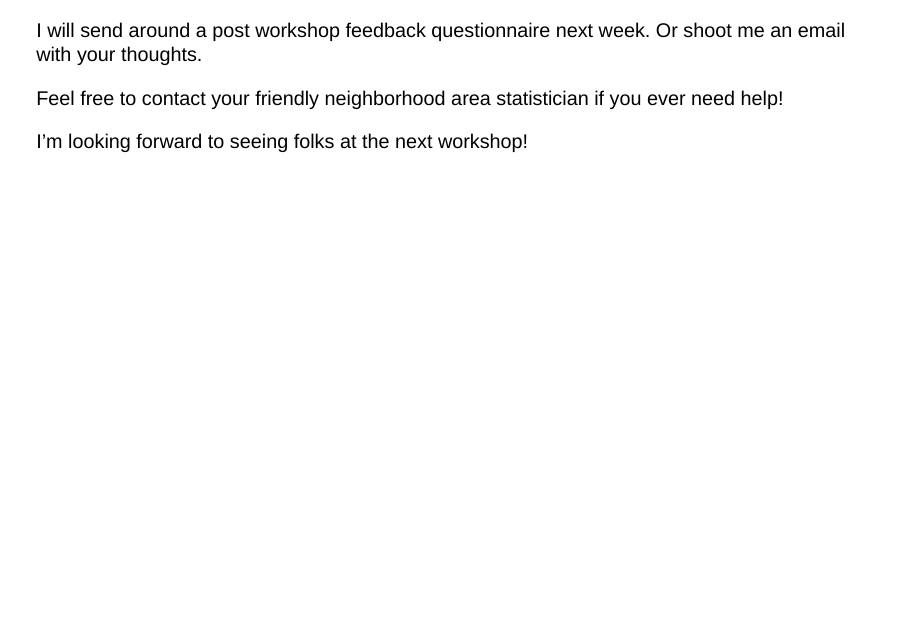
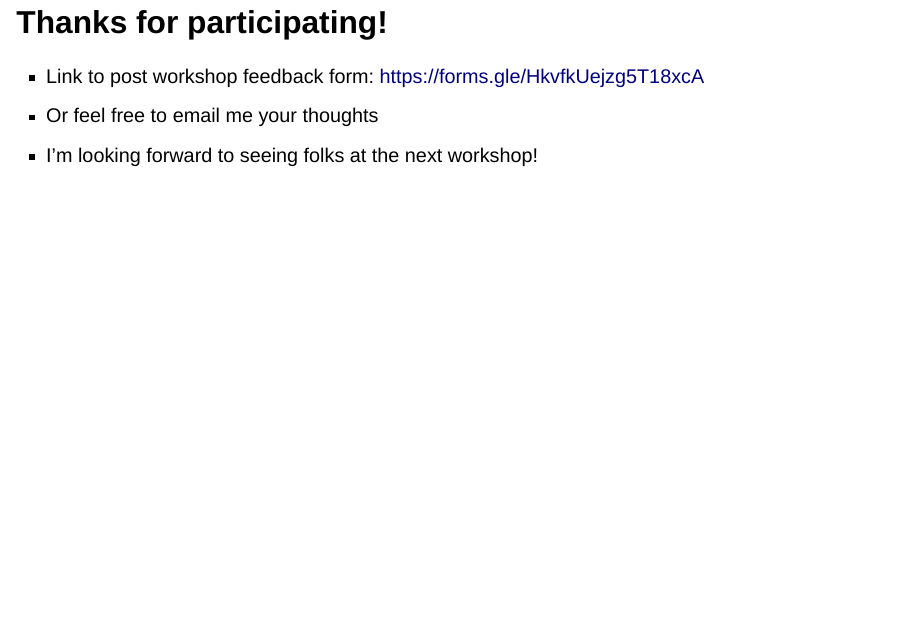
Before and after one commit to qdread/glmm-workshop-dec2022, a Quarto document (slides/lesson6.qmd): page 32 of 32. Rendered offline with R 4.5, knitr and Pandoc in place of Quarto, with nearby package versions; drawn as Slidy slides in place of the format the file asks for.

```diff
--- a/_config.yml
+++ b/_config.yml
@@ -27,6 +27,5 @@
 exclude:
   - .Rproj.user/
   - testing/
-  - slides/
   - lessons/datasets
   - lessons/old_drafts/
--- a/slides/lesson6.qmd
+++ b/slides/lesson6.qmd
@@ -334,8 +334,8 @@
 
 ---
 
-I will send around a post workshop feedback questionnaire next week. Or shoot me an email with your thoughts.
+## Thanks for participating!
 
-Feel free to contact your friendly neighborhood area statistician if you ever need help!
-
-I'm looking forward to seeing folks at the next workshop!
+- Link to post workshop feedback form: https://forms.gle/HkvfkUejzg5T18xcA
+- Or feel free to email me your thoughts
+- I'm looking forward to seeing folks at the next workshop!
```
Also changed, not shown: slides/lesson6.html.
